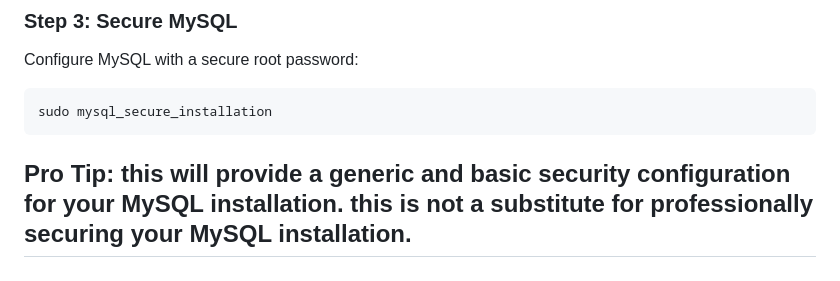
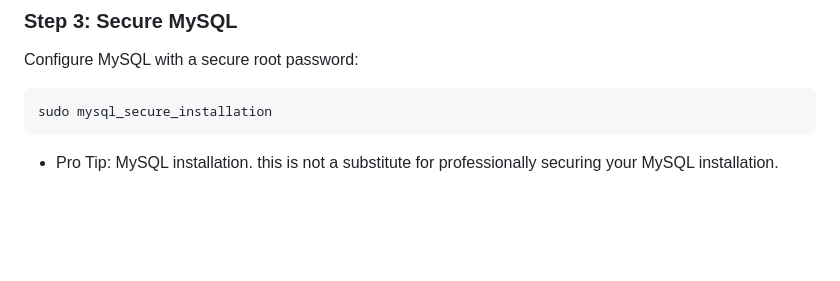
Before and after one commit to NetworkNerd1337/zixt, a Markdown page: README.md, the part around the change. Rendered like a GitHub page; blank space fills up the shorter version.

````diff
--- a/README.md
+++ b/README.md
@@ -75,4 +75,4 @@ Configure MySQL with a secure root password:
 ```bash
 sudo mysql_secure_installation
 ```
-## Pro Tip: this will provide a generic and basic security configuration for your MySQL installation. this is not a substitute for professionally securing your MySQL installation.
+* Pro Tip: MySQL installation. this is not a substitute for professionally securing your MySQL installation.
````
